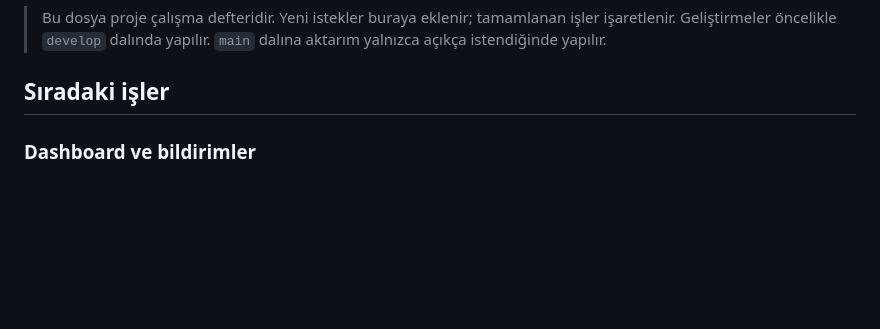
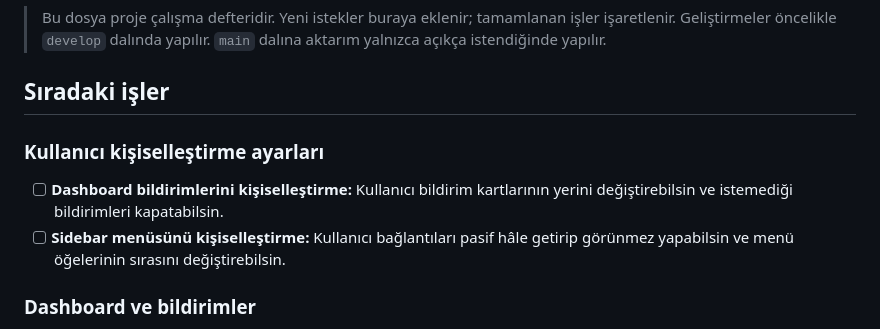
Before and after one commit to Webtasarim70/ekarsit, a Markdown page: YAPILACAKLAR.md, the part around the change. GitHub-like rendering; blank space fills up the shorter version.

Commit message:
Kullanıcı arayüzü kişiselleştirme maddelerini yapılacaklara ekle

```diff
--- a/YAPILACAKLAR.md
+++ b/YAPILACAKLAR.md
@@ -3,6 +3,10 @@
 > Bu dosya proje çalışma defteridir. Yeni istekler buraya eklenir; tamamlanan işler işaretlenir. Geliştirmeler öncelikle `develop` dalında yapılır. `main` dalına aktarım yalnızca açıkça istendiğinde yapılır.
 
 ## Sıradaki işler
+
+### Kullanıcı kişiselleştirme ayarları
+- [ ] **Dashboard bildirimlerini kişiselleştirme:** Kullanıcı bildirim kartlarının yerini değiştirebilsin ve istemediği bildirimleri kapatabilsin.
+- [ ] **Sidebar menüsünü kişiselleştirme:** Kullanıcı bağlantıları pasif hâle getirip görünmez yapabilsin ve menü öğelerinin sırasını değiştirebilsin.
 
 ### Dashboard ve bildirimler
 - [x] **Süresi gelen yazılar bildirimini durum bilgisine göre güncelle**
```
